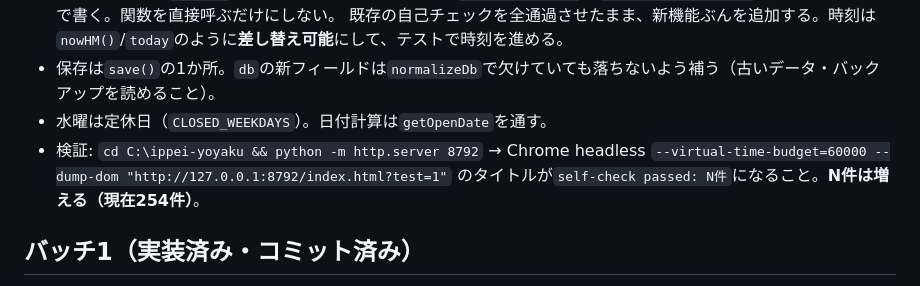
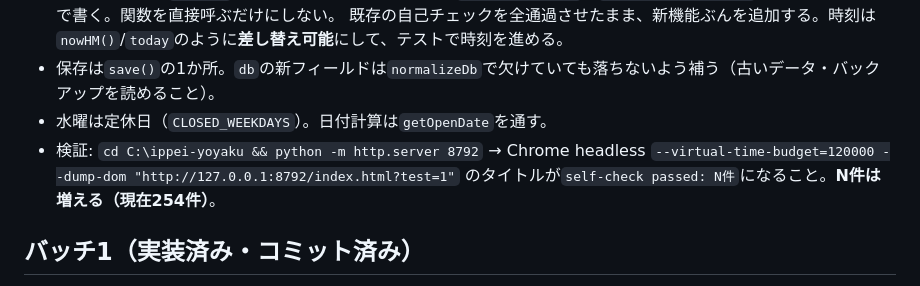
Before and after one commit to H3Y-dev/ippei-yoyaku, a Markdown page: 設計-追加機能.md, the part around the change. Rendered like a GitHub page.

Commit message:
設計: 自己チェックの仮想時間を120000へ（60000では完了前のDOMが返ることがある）
Co-Authored-By: Claude Opus 5.5 <noreply@anthropic.com>
Claude-Session: https://claude.ai/code/session_014Kb9GrsmRBnYCvFzcuGFqf

```diff
--- a/設計-追加機能.md
+++ b/設計-追加機能.md
@@ -13,7 +13,7 @@
   既存の自己チェックを全通過させたまま、新機能ぶんを追加する。時刻は`nowHM()`/`today`のように**差し替え可能**にして、テストで時刻を進める。
 - 保存は`save()`の1か所。`db`の新フィールドは`normalizeDb`で欠けていても落ちないよう補う（古いデータ・バックアップを読めること）。
 - 水曜は定休日（`CLOSED_WEEKDAYS`）。日付計算は`getOpenDate`を通す。
-- 検証: `cd C:\ippei-yoyaku && python -m http.server 8792` → Chrome headless `--virtual-time-budget=60000 --dump-dom "http://127.0.0.1:8792/index.html?test=1"` のタイトルが`self-check passed: N件`になること。**N件は増える（現在254件）**。
+- 検証: `cd C:\ippei-yoyaku && python -m http.server 8792` → Chrome headless `--virtual-time-budget=120000 --dump-dom "http://127.0.0.1:8792/index.html?test=1"` のタイトルが`self-check passed: N件`になること。**N件は増える（現在254件）**。
 
 ## バッチ1（実装済み・コミット済み）
 予約作成/編集を開いても入力欄に焦点を置かない（`noKeyboard`）／来店予定時間を過ぎた未来店の予約に赤い点滅と「遅れ」の札（`isLate`、席のチップと卓未定カード）。
```
